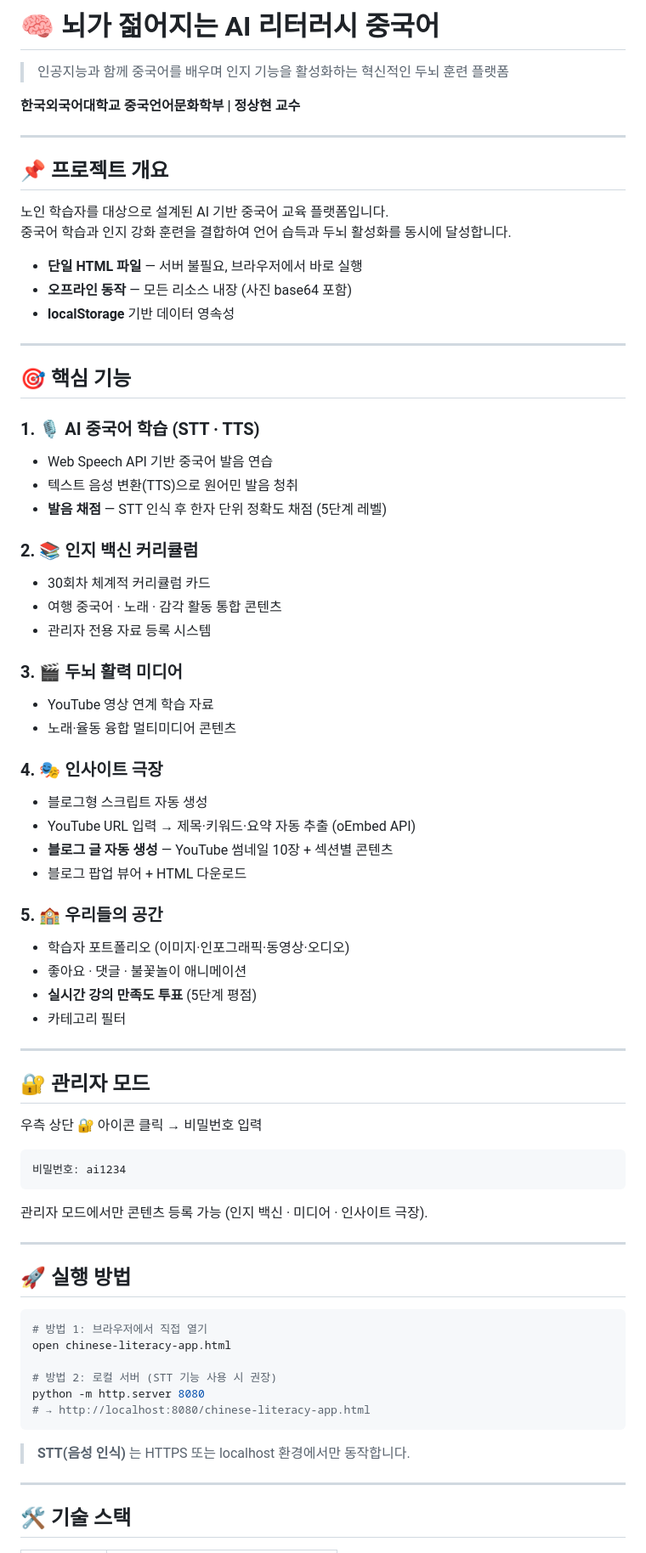
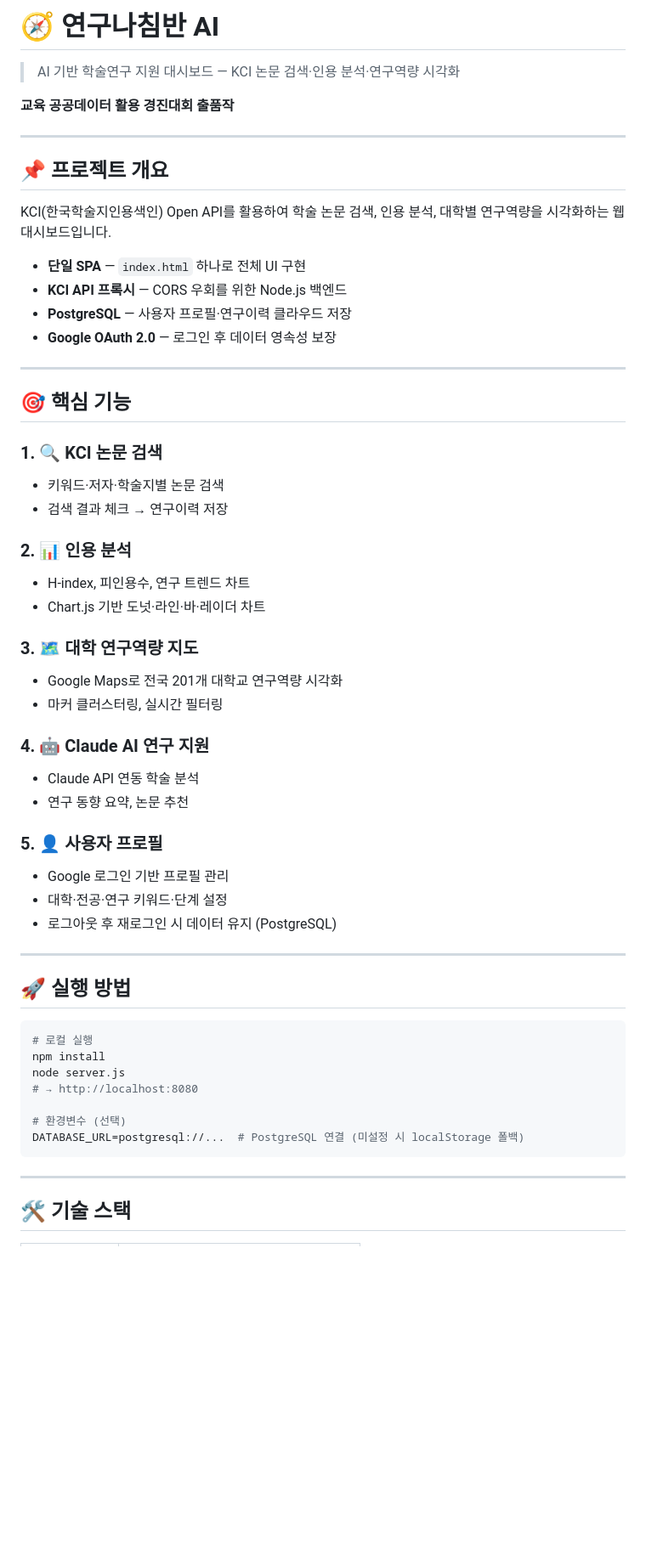
Before and after one commit to auraweon7-ship-it/AI_KCI, a Markdown page: README.md, the part around one of its changes. Shown at 85% size. Drawn GitHub-style; blank space fills up the shorter version.

Commit message:
docs: README.md 연구나침반 AI 내용으로 전면 교체
Co-Authored-By: Claude Opus 4.6 <noreply@anthropic.com>

````diff
--- a/README.md
+++ b/README.md
@@ -1,76 +1,58 @@
-# 🧠 뇌가 젊어지는 AI 리터러시 중국어
+# 🧭 연구나침반 AI
 
-> 인공지능과 함께 중국어를 배우며 인지 기능을 활성화하는 혁신적인 두뇌 훈련 플랫폼
+> AI 기반 학술연구 지원 대시보드 — KCI 논문 검색·인용 분석·연구역량 시각화
 
-**한국외국어대학교 중국언어문화학부 | 정상현 교수**
+**교육 공공데이터 활용 경진대회 출품작**
 
 ---
 
 ## 📌 프로젝트 개요
 
-노인 학습자를 대상으로 설계된 AI 기반 중국어 교육 플랫폼입니다.
-중국어 학습과 인지 강화 훈련을 결합하여 언어 습득과 두뇌 활성화를 동시에 달성합니다.
+KCI(한국학술지인용색인) Open API를 활용하여 학술 논문 검색, 인용 분석, 대학별 연구역량을 시각화하는 웹 대시보드입니다.
 
-- **단일 HTML 파일** — 서버 불필요, 브라우저에서 바로 실행
-- **오프라인 동작** — 모든 리소스 내장 (사진 base64 포함)
-- **localStorage** 기반 데이터 영속성
+- **단일 SPA** — `index.html` 하나로 전체 UI 구현
+- **KCI API 프록시** — CORS 우회를 위한 Node.js 백엔드
+- **PostgreSQL** — 사용자 프로필·연구이력 클라우드 저장
+- **Google OAuth 2.0** — 로그인 후 데이터 영속성 보장
 
 ---
 
 ## 🎯 핵심 기능
 
-### 1. 🎙 AI 중국어 학습 (STT · TTS)
-- Web Speech API 기반 중국어 발음 연습
-- 텍스트 음성 변환(TTS)으로 원어민 발음 청취
-- **발음 채점** — STT 인식 후 한자 단위 정확도 채점 (5단계 레벨)
+### 1. 🔍 KCI 논문 검색
+- 키워드·저자·학술지별 논문 검색
+- 검색 결과 체크 → 연구이력 저장
 
-### 2. 📚 인지 백신 커리큘럼
-- 30회차 체계적 커리큘럼 카드
-- 여행 중국어 · 노래 · 감각 활동 통합 콘텐츠
-- 관리자 전용 자료 등록 시스템
+### 2. 📊 인용 분석
+- H-index, 피인용수, 연구 트렌드 차트
+- Chart.js 기반 도넛·라인·바·레이더 차트
 
-### 3. 🎬 두뇌 활력 미디어
-- YouTube 영상 연계 학습 자료
-- 노래·율동 융합 멀티미디어 콘텐츠
+### 3. 🗺 대학 연구역량 지도
+- Google Maps로 전국 201개 대학교 연구역량 시각화
+- 마커 클러스터링, 실시간 필터링
 
-### 4. 🎭 인사이트 극장
-- 블로그형 스크립트 자동 생성
-- YouTube URL 입력 → 제목·키워드·요약 자동 추출 (oEmbed API)
-- **블로그 글 자동 생성** — YouTube 썸네일 10장 + 섹션별 콘텐츠
-- 블로그 팝업 뷰어 + HTML 다운로드
+### 4. 🤖 Claude AI 연구 지원
+- Claude API 연동 학술 분석
+- 연구 동향 요약, 논문 추천
 
-### 5. 🏫 우리들의 공간
-- 학습자 포트폴리오 (이미지·인포그래픽·동영상·오디오)
-- 좋아요 · 댓글 · 불꽃놀이 애니메이션
-- **실시간 강의 만족도 투표** (5단계 평점)
-- 카테고리 필터
-
----
-
-## 🔐 관리자 모드
-
-우측 상단 🔐 아이콘 클릭 → 비밀번호 입력
-
-```
-비밀번호: ai1234
-```
-
-관리자 모드에서만 콘텐츠 등록 가능 (인지 백신 · 미디어 · 인사이트 극장).
+### 5. 👤 사용자 프로필
+- Google 로그인 기반 프로필 관리
+- 대학·전공·연구 키워드·단계 설정
+- 로그아웃 후 재로그인 시 데이터 유지 (PostgreSQL)
 
 ---
 
 ## 🚀 실행 방법
 
 ```bash
-# 방법 1: 브라우저에서 직접 열기
-open chinese-literacy-app.html
+# 로컬 실행
+npm install
+node server.js
+# → http://localhost:8080
 
-# 방법 2: 로컬 서버 (STT 기능 사용 시 권장)
-python -m http.server 8080
-# → http://localhost:8080/chinese-literacy-app.html
+# 환경변수 (선택)
+DATABASE_URL=postgresql://...  # PostgreSQL 연결 (미설정 시 localStorage 폴백)
 ```
-
-> **STT(음성 인식)** 는 HTTPS 또는 localhost 환경에서만 동작합니다.
 
 ---
 
````
Also changed, not shown: other parts of README.md (+30 -22 lines).
